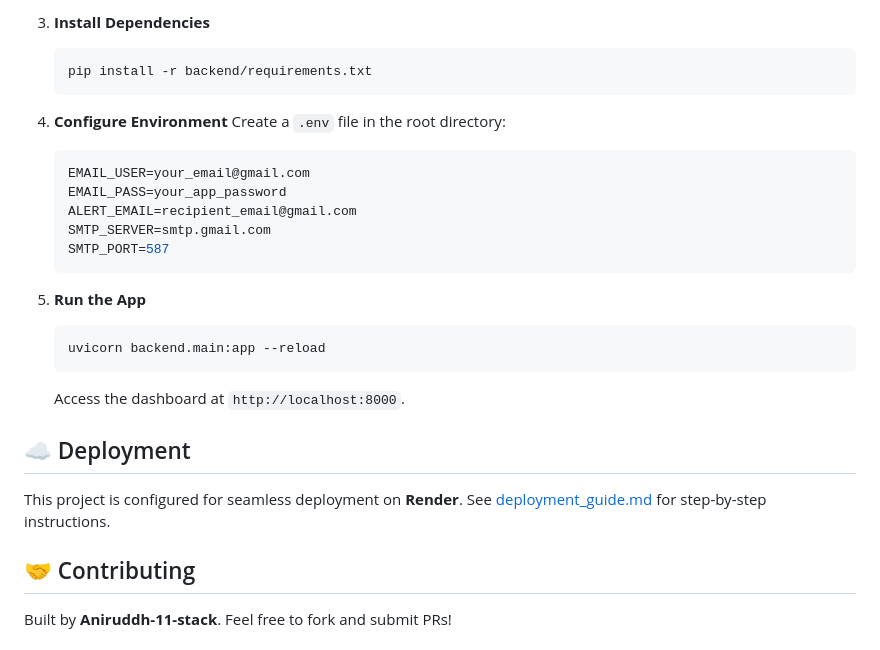
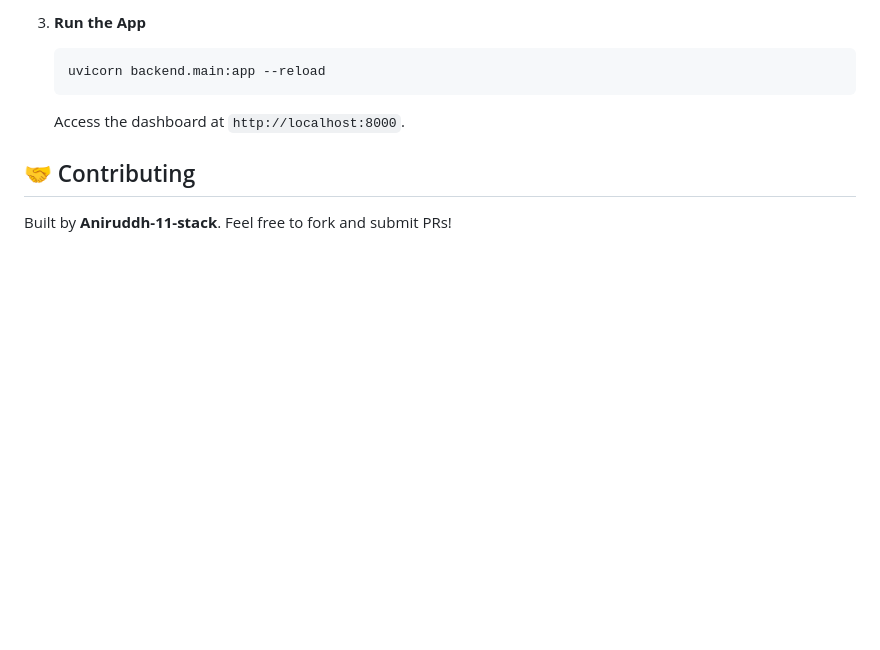
Before and after one commit to Aniruddh-11-stack/nse-trading-platform, a Markdown page: README.md, the part around one of its changes. Rendered like a GitHub page; blank space fills up the shorter version.

````diff
--- a/README.md
+++ b/README.md
@@ -51,30 +46,10 @@ This platform goes beyond simple indicators by adding probabilistic layers:
     ```
 
-3.  **Install Dependencies**
-    ```bash
-    pip install -r backend/requirements.txt
-    ```
-
-4.  **Configure Environment**
-    Create a `.env` file in the root directory:
-    ```env
-    EMAIL_USER=your_email@gmail.com
-    EMAIL_PASS=your_app_password
-    ALERT_EMAIL=recipient_email@gmail.com
-    SMTP_SERVER=smtp.gmail.com
-    SMTP_PORT=587
-    ```
-
-5.  **Run the App**
+3.  **Run the App**
     ```bash
     uvicorn backend.main:app --reload
     ```
     Access the dashboard at `http://localhost:8000`.
 
-## ☁️ Deployment
-
-This project is configured for seamless deployment on **Render**.
-See [deployment_guide.md](deployment_guide.md) for step-by-step instructions.
-
 ## 🤝 Contributing
 Built by **Aniruddh-11-stack**. Feel free to fork and submit PRs!
````
Also changed, not shown: other parts of README.md (+19 -24 lines), frontend/dashboard_preview.png.
